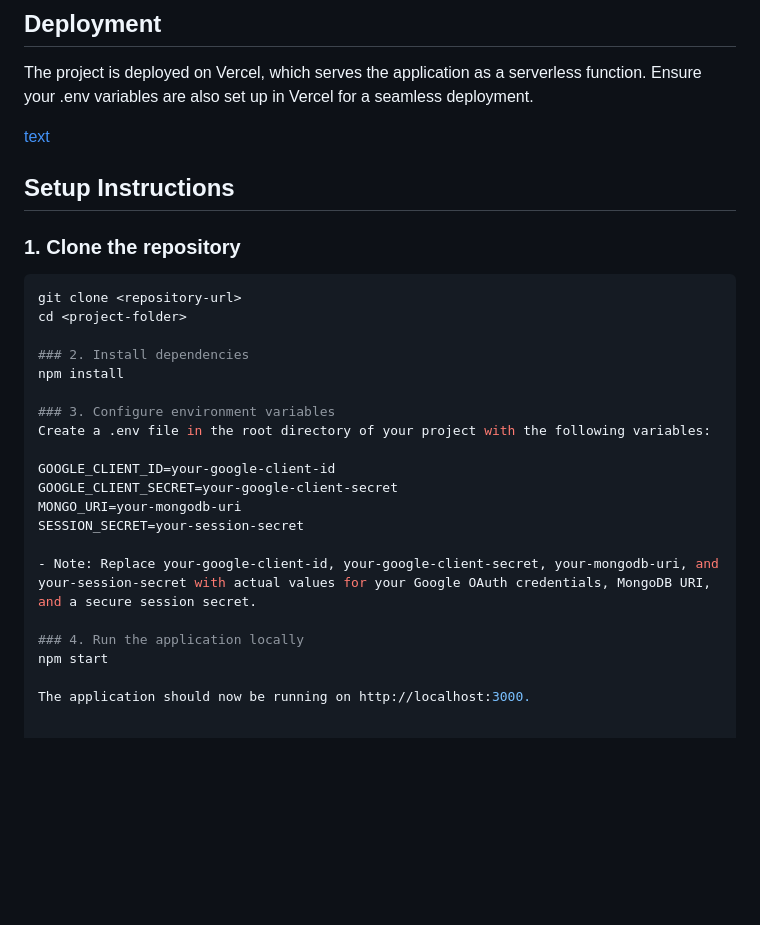
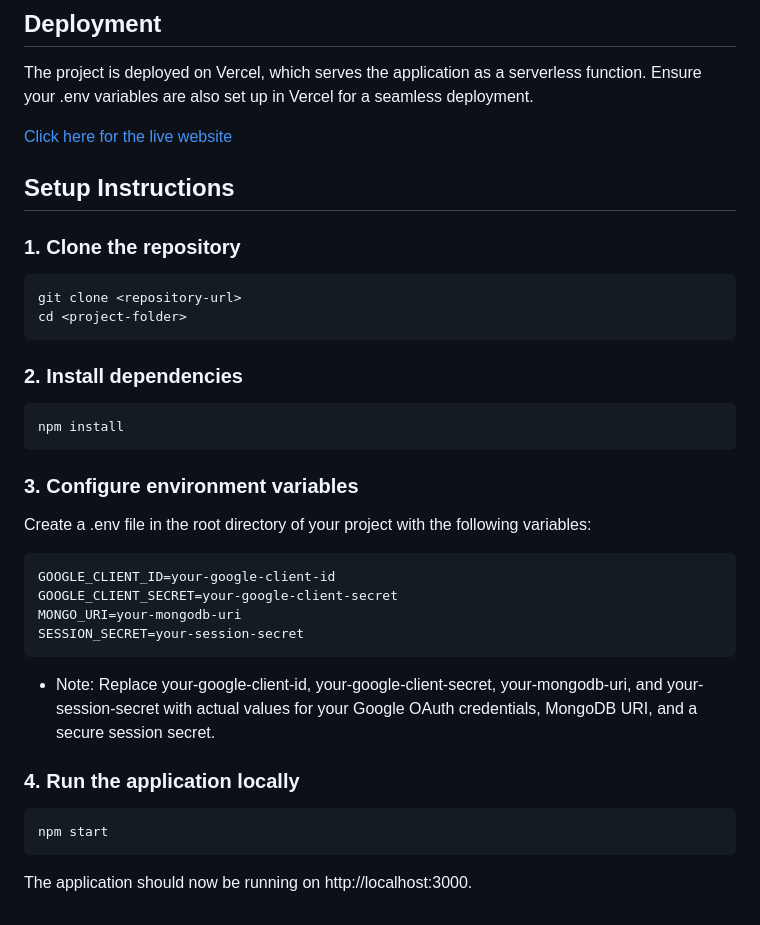
Before and after one commit to CarolinaArceEspinoza/Frameworks_LocalAuthentication, a Markdown page: README.md, the part around the change. Drawn GitHub-style; blank space fills up the shorter version.

````diff
--- a/README.md
+++ b/README.md
@@ -35,7 +35,7 @@ Access control is handled via session-based authentication with Google OAuth. Wh
 ## Deployment
 The project is deployed on Vercel, which serves the application as a serverless function. Ensure your .env variables are also set up in Vercel for a seamless deployment.
 
-[text](https://frameworks-local-authentication.vercel.app/)
+[Click here for the live website](https://frameworks-local-authentication.vercel.app/)
 
 
 ## Setup Instructions
@@ -44,21 +44,28 @@ The project is deployed on Vercel, which serves the application as a serverless
 ```bash
 git clone <repository-url>
 cd <project-folder>
+```
 
 ### 2. Install dependencies
+```bash
 npm install
+```
 
 ### 3. Configure environment variables
 Create a .env file in the root directory of your project with the following variables:
 
+```bash
 GOOGLE_CLIENT_ID=your-google-client-id
 GOOGLE_CLIENT_SECRET=your-google-client-secret
 MONGO_URI=your-mongodb-uri
 SESSION_SECRET=your-session-secret
+```
 
 - Note: Replace your-google-client-id, your-google-client-secret, your-mongodb-uri, and your-session-secret with actual values for your Google OAuth credentials, MongoDB URI, and a secure session secret.
 
 ### 4. Run the application locally
+```bash
 npm start
+```
 
 The application should now be running on http://localhost:3000.
````
